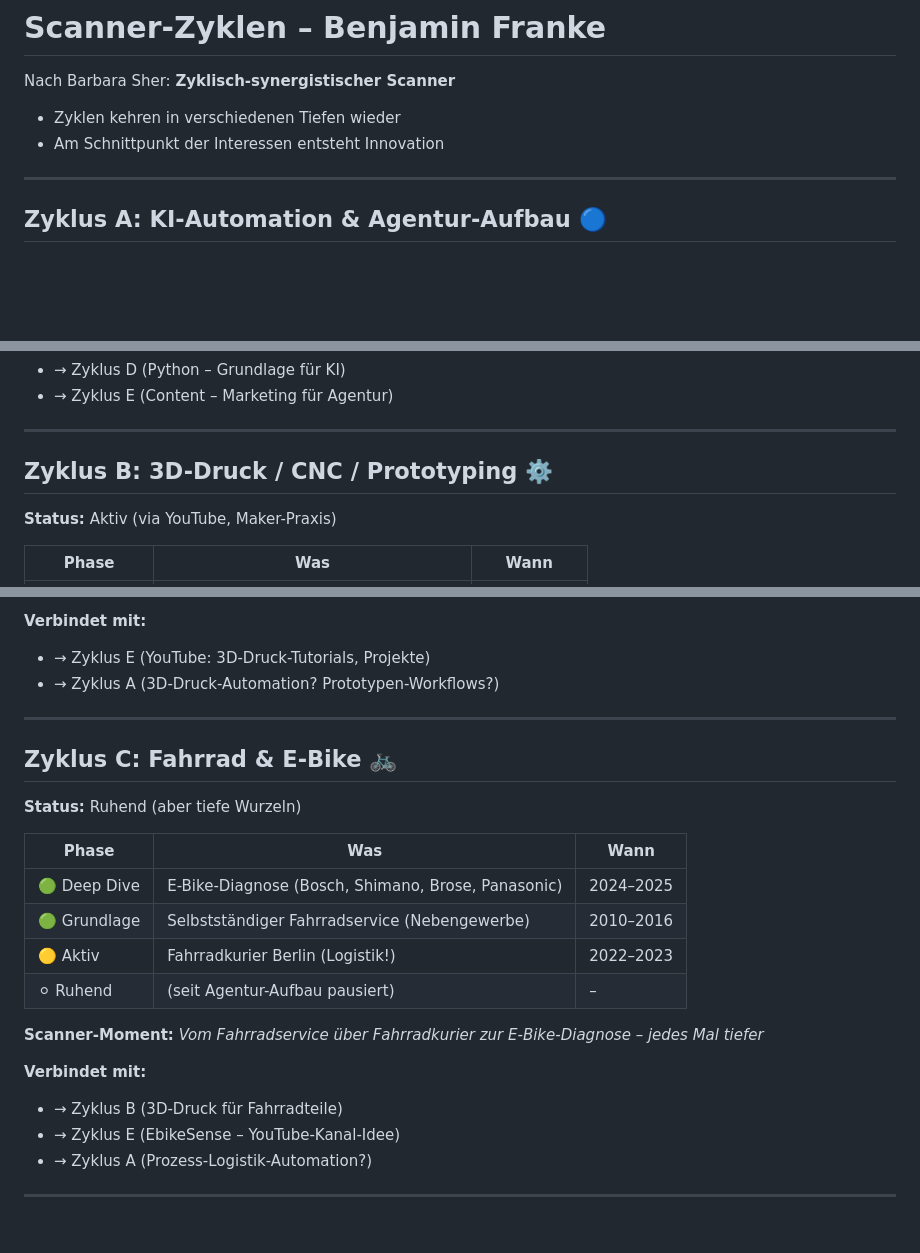
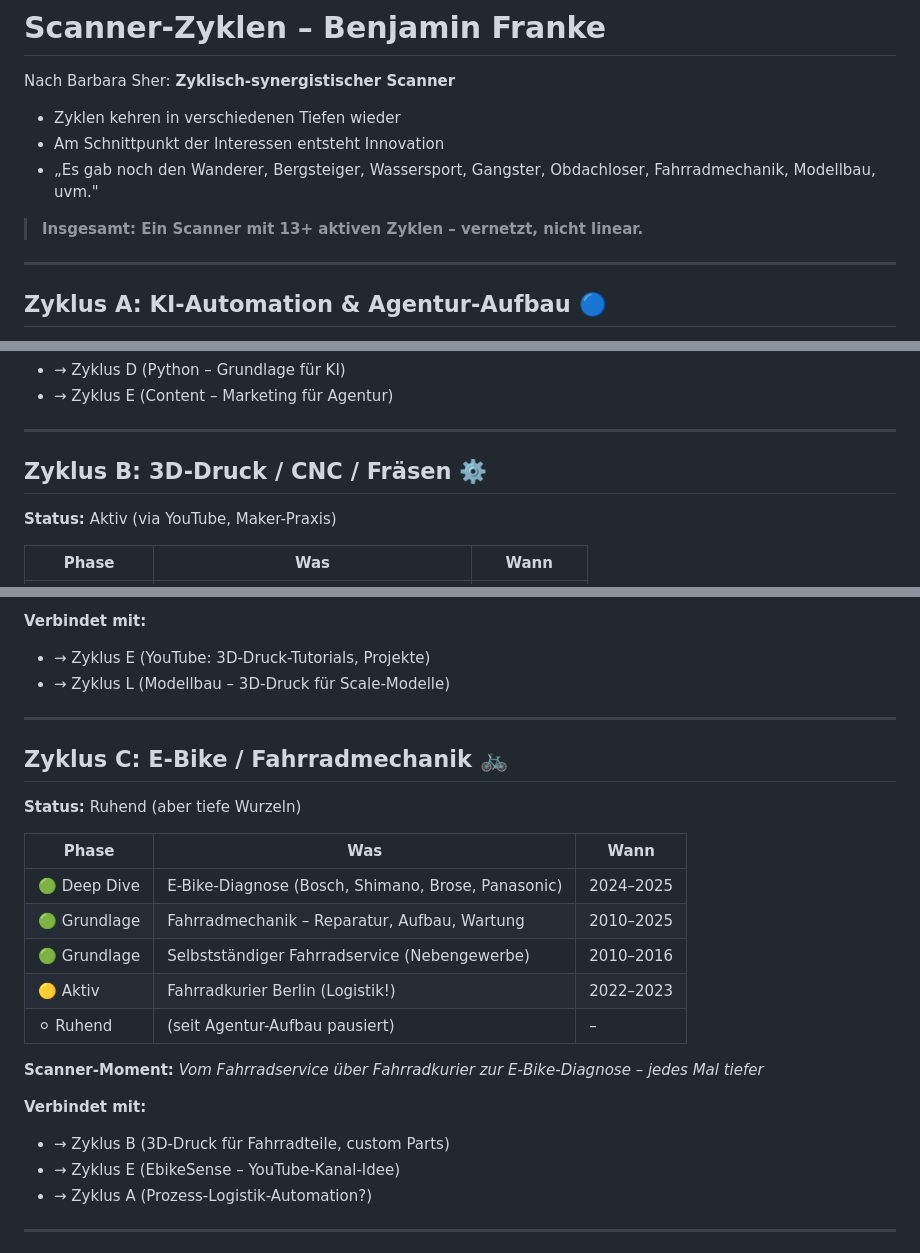
Before and after one commit to frankebenjamin1983-hash/n8n-automation-portfolio, a Markdown page: docs/scanner-zyklen.md, 3 parts joined by grey strips. Drawn GitHub-style; blank space fills up the shorter version.

```diff
--- a/docs/scanner-zyklen.md
+++ b/docs/scanner-zyklen.md
@@ -3,6 +3,9 @@
 Nach Barbara Sher: **Zyklisch-synergistischer Scanner**
 - Zyklen kehren in verschiedenen Tiefen wieder
 - Am Schnittpunkt der Interessen entsteht Innovation
+- „Es gab noch den Wanderer, Bergsteiger, Wassersport, Gangster, Obdachloser, Fahrradmechanik, Modellbau, uvm."
+
+> **Insgesamt: Ein Scanner mit 13+ aktiven Zyklen – vernetzt, nicht linear.**
 
 ---
 
@@ -24,7 +27,7 @@ Nach Barbara Sher: **Zyklisch-synergistischer Scanner**
 
 ---
 
-## Zyklus B: 3D-Druck / CNC / Prototyping ⚙️
+## Zyklus B: 3D-Druck / CNC / Fräsen ⚙️
 
 **Status:** Aktiv (via YouTube, Maker-Praxis)
 
@@ -39,17 +42,18 @@ Nach Barbara Sher: **Zyklisch-synergistischer Scanner**
 
 **Verbindet mit:**
 - → Zyklus E (YouTube: 3D-Druck-Tutorials, Projekte)
-- → Zyklus A (3D-Druck-Automation? Prototypen-Workflows?)
+- → Zyklus L (Modellbau – 3D-Druck für Scale-Modelle)
 
 ---
 
-## Zyklus C: Fahrrad & E-Bike 🚲
+## Zyklus C: E-Bike / Fahrradmechanik 🚲
 
 **Status:** Ruhend (aber tiefe Wurzeln)
 
 | Phase | Was | Wann |
 |-------|-----|------|
 | 🟢 Deep Dive | E-Bike-Diagnose (Bosch, Shimano, Brose, Panasonic) | 2024–2025 |
+| 🟢 Grundlage | Fahrradmechanik – Reparatur, Aufbau, Wartung | 2010–2025 |
 | 🟢 Grundlage | Selbstständiger Fahrradservice (Nebengewerbe) | 2010–2016 |
 | 🟡 Aktiv | Fahrradkurier Berlin (Logistik!) | 2022–2023 |
 | ⚪ Ruhend | (seit Agentur-Aufbau pausiert) | – |
@@ -57,7 +61,7 @@ Nach Barbara Sher: **Zyklisch-synergistischer Scanner**
 **Scanner-Moment:** *Vom Fahrradservice über Fahrradkurier zur E-Bike-Diagnose – jedes Mal tiefer*
 
 **Verbindet mit:**
-- → Zyklus B (3D-Druck für Fahrradteile)
+- → Zyklus B (3D-Druck für Fahrradteile, custom Parts)
 - → Zyklus E (EbikeSense – YouTube-Kanal-Idee)
 - → Zyklus A (Prozess-Logistik-Automation?)
 
```
Also changed, not shown: other parts of docs/scanner-zyklen.md (+139 -8 lines).
